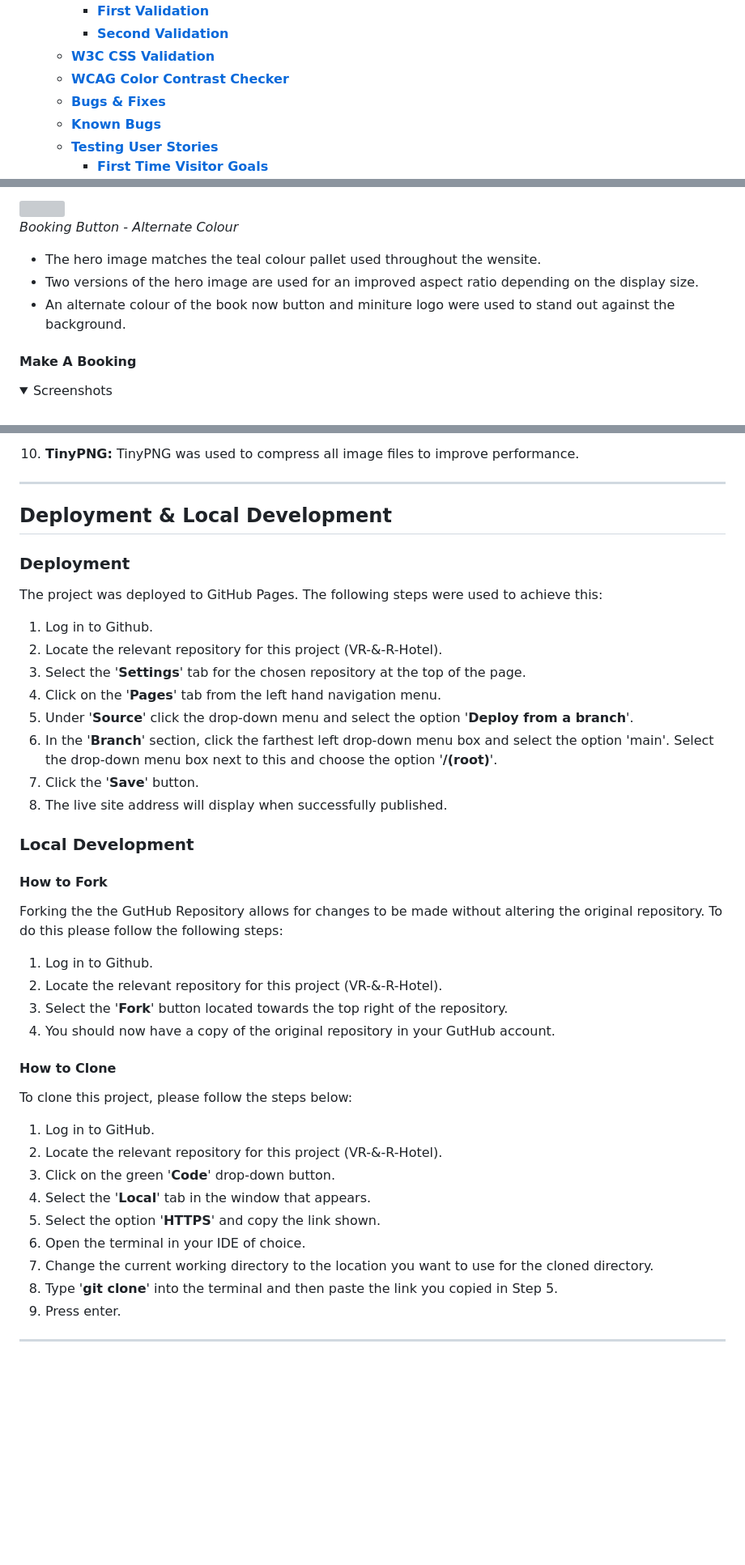
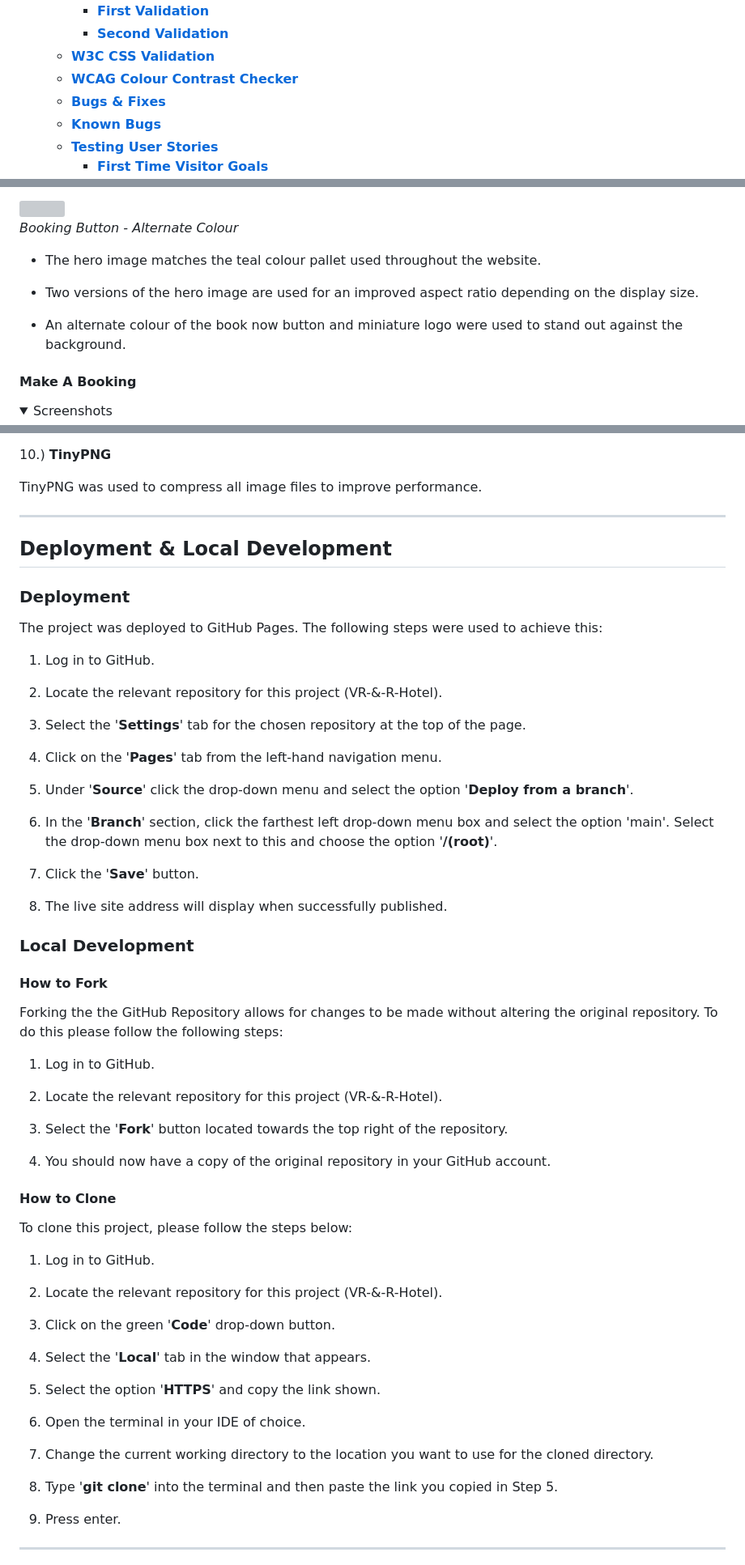
Before and after one commit to AndyWright360/Milestone-Project-1, a Markdown page: README.md, 3 parts joined by grey strips. Shown at 81% size. Rendered like a GitHub page; folded sections open; blank space fills up the shorter version; grey boxes are pictures that could not be loaded.

```diff
--- a/README.md
+++ b/README.md
@@ -73,7 +73,7 @@ This is the documentation for the VR & R Hotel website. A fictitious company off
     - [**First Validation**](#first-validation)
     - [**Second Validation**](#second-validation)
   - [**W3C CSS Validation**](#w3c-css-validation)
-  - [**WCAG Color Contrast Checker**](#wcag-color-contrast-checker)
+  - [**WCAG Colour Contrast Checker**](#wcag-colour-contrast-checker)
   - [**Bugs \& Fixes**](#bugs--fixes)
   - [**Known Bugs**](#known-bugs)
   - [**Testing User Stories**](#testing-user-stories)
@@ -653,9 +701,11 @@ All wireframes were created using Balsamiq for the following screen sizes:
 
 </details>
 
-- The hero image matches the teal colour pallet used throughout the wensite.
+- The hero image matches the teal colour pallet used throughout the website.
+
 - Two versions of the hero image are used for an improved aspect ratio depending on the display size.
-- An alternate colour of the book now button and miniture logo were used to stand out against the background.
+
+- An alternate colour of the book now button and miniature logo were used to stand out against the background.
 
 #### **Make A Booking**
 
@@ -806,6 +871,7 @@ The wireframes were created using Balsamiq during the designing stage of the pro
 XnConvert was used to convert all image files from JPEG and PNG to WebP.
 
-10. **TinyPNG:**
+10.) **TinyPNG**
+
 TinyPNG was used to compress all image files to improve performance.
 
 ---
@@ -816,38 +882,56 @@ TinyPNG was used to compress all image files to improve performance.
 
 The project was deployed to GitHub Pages. The following steps were used to achieve this:
 
-1. Log in to Github.
+1. Log in to GitHub.
+
 2. Locate the relevant repository for this project (VR-&-R-Hotel).
+
 3. Select the '**Settings**' tab for the chosen repository at the top of the page.
-4. Click on the '**Pages**' tab from the left hand navigation menu.
+
+4. Click on the '**Pages**' tab from the left-hand navigation menu.
+
 5. Under '**Source**' click the drop-down menu and select the option '**Deploy from a branch**'.
+
 6. In the '**Branch**' section, click the farthest left drop-down menu box and select the option 'main'. Select the drop-down menu box next to this and choose the option '**/(root)**'.
+
 7. Click the '**Save**' button.
+
 8. The live site address will display when successfully published.
 
 ### **Local Development**
 
 #### **How to Fork**
 
-Forking the the GutHub Repository allows for changes to be made without altering the original repository. To do this please follow the following steps:
+Forking the the GitHub Repository allows for changes to be made without altering the original repository. To do this please follow the following steps:
 
-1. Log in to Github.
+1. Log in to GitHub.
+
 2. Locate the relevant repository for this project (VR-&-R-Hotel).
+
 3. Select the '**Fork**' button located towards the top right of the repository.
-4. You should now have a copy of the original repository in your GutHub account.
+
+4. You should now have a copy of the original repository in your GitHub account.
 
 #### **How to Clone**
 
 To clone this project, please follow the steps below:
 
 1. Log in to GitHub.
+
 2. Locate the relevant repository for this project (VR-&-R-Hotel).
+
 3. Click on the green '**Code**' drop-down button.
+
 4. Select the '**Local**' tab in the window that appears.
+
 5. Select the option '**HTTPS**' and copy the link shown.
+
 6. Open the terminal in your IDE of choice.
+
 7. Change the current working directory to the location you want to use for the cloned directory.
+
 8. Type '**git clone**' into the terminal and then paste the link you copied in Step 5.
+
 9. Press enter.
 
 ---
```
Also changed, not shown: other parts of README.md (+164 -69 lines).
